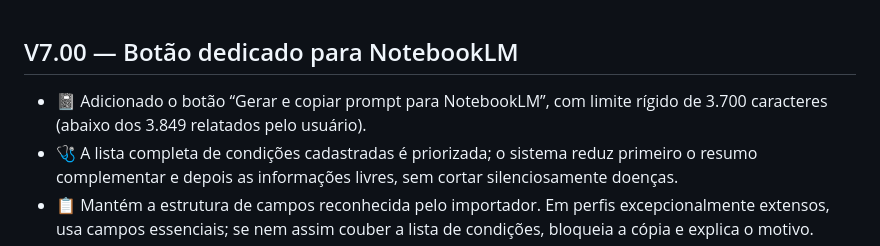
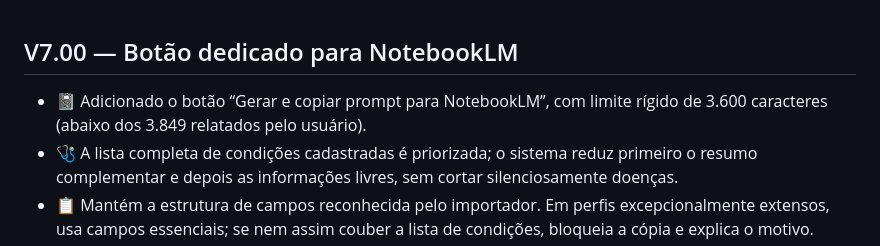
Before and after one commit to jhoncorretor2025-blip/minha-saude-ia, a Markdown page: CHANGELOG.md, the part around the change. Rendered like a GitHub page.

Commit message:
Atualiza documentação do limite NotebookLM

```diff
--- a/CHANGELOG.md
+++ b/CHANGELOG.md
@@ -1,5 +1,5 @@
 ## V7.00 — Botão dedicado para NotebookLM
-- 📓 Adicionado o botão “Gerar e copiar prompt para NotebookLM”, com limite rígido de 3.700 caracteres (abaixo dos 3.849 relatados pelo usuário).
+- 📓 Adicionado o botão “Gerar e copiar prompt para NotebookLM”, com limite rígido de 3.600 caracteres (abaixo dos 3.849 relatados pelo usuário).
 - 🩺 A lista completa de condições cadastradas é priorizada; o sistema reduz primeiro o resumo complementar e depois as informações livres, sem cortar silenciosamente doenças.
 - 📋 Mantém a estrutura de campos reconhecida pelo importador. Em perfis excepcionalmente extensos, usa campos essenciais; se nem assim couber a lista de condições, bloqueia a cópia e explica o motivo.
 - 🔢 Mostra a contagem de caracteres, as condições preservadas e informa quando algum conteúdo complementar foi reduzido.
```
